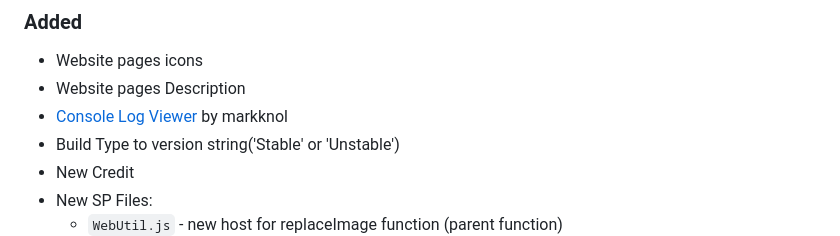
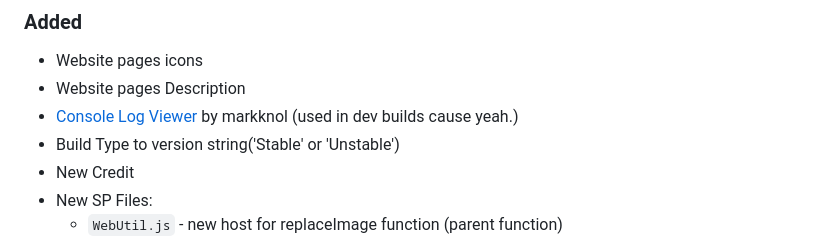
Before and after one commit to DragginGroup/Site, a Markdown page: CHANGELOG.md, the part around the change. Rendered like a GitHub page.

Commit message:
gotta say

```diff
--- a/CHANGELOG.md
+++ b/CHANGELOG.md
@@ -5,7 +5,7 @@
 ### Added
 - Website pages icons
 - Website pages Description
-- [Console Log Viewer](https://github.com/markknol/console-log-viewer/tree/master) by markknol
+- [Console Log Viewer](https://github.com/markknol/console-log-viewer/tree/master) by markknol (used in dev builds cause yeah.)
 - Build Type to version string('Stable' or 'Unstable')
 - New Credit
 - New SP Files:
```
